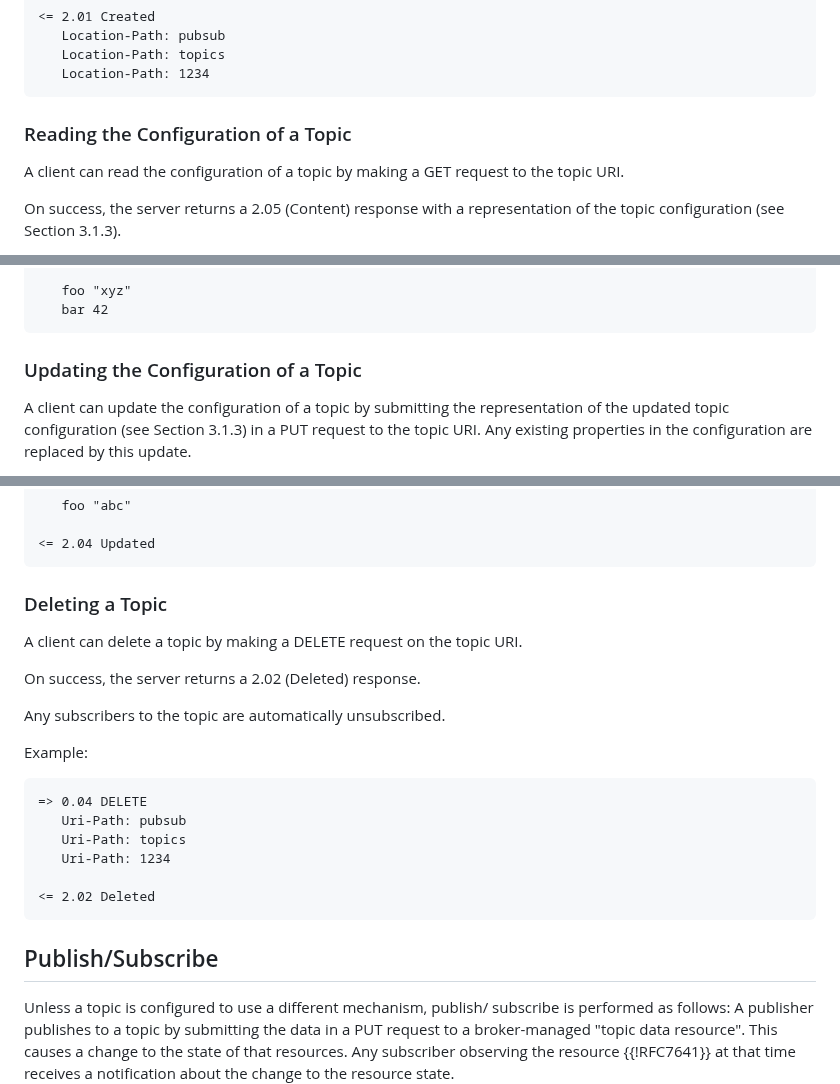
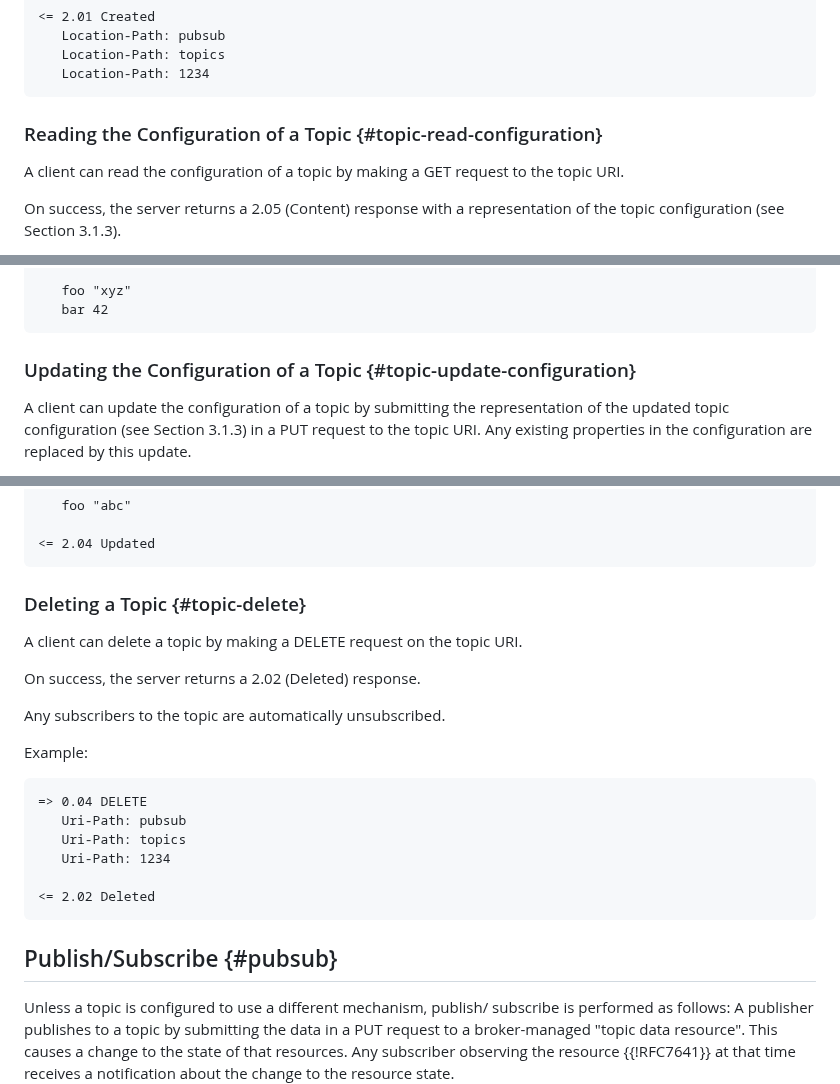
Before and after one commit to core-wg/coap-pubsub, a Markdown page: draft-ietf-core-coap-pubsub.md, 3 parts joined by grey strips. Rendered like a GitHub page.

```diff
--- a/draft-ietf-core-coap-pubsub.md
+++ b/draft-ietf-core-coap-pubsub.md
@@ -268,7 +265,7 @@ Example:
    Location-Path: 1234
 ~~~~~~~~~~~
 
-### Reading the Configuration of a Topic
+### Reading the Configuration of a Topic {#topic-read-configuration}
 
    A client can read the configuration of a topic by making a GET
    request to the topic URI.
@@ -291,7 +288,7 @@ Example:
    bar 42
 ~~~~~~~~~~~
 
-### Updating the Configuration of a Topic
+### Updating the Configuration of a Topic {#topic-update-configuration}
 
    A client can update the configuration of a topic by submitting the
    representation of the updated topic configuration (see Section 3.1.3)
@@ -313,7 +310,7 @@ Example:
 <= 2.04 Updated
 ~~~~~~~~~~~
 
-### Deleting a Topic
+### Deleting a Topic {#topic-delete}
 
    A client can delete a topic by making a DELETE request on the topic
    URI.
@@ -332,7 +329,7 @@ Example:
 <= 2.02 Deleted
 ~~~~~~~~~~~
 
-## Publish/Subscribe
+## Publish/Subscribe {#pubsub}
 
 Unless a topic is configured to use a different mechanism, publish/ subscribe is performed as follows: A publisher publishes to a topic by submitting the data in a PUT request to a broker-managed "topic data resource".  This causes a change to the state of that resources. Any subscriber observing the resource {{!RFC7641}} at that time receives a notification about the change to the resource state.
 
```
Also changed, not shown: other parts of draft-ietf-core-coap-pubsub.md (+68 -28 lines).
